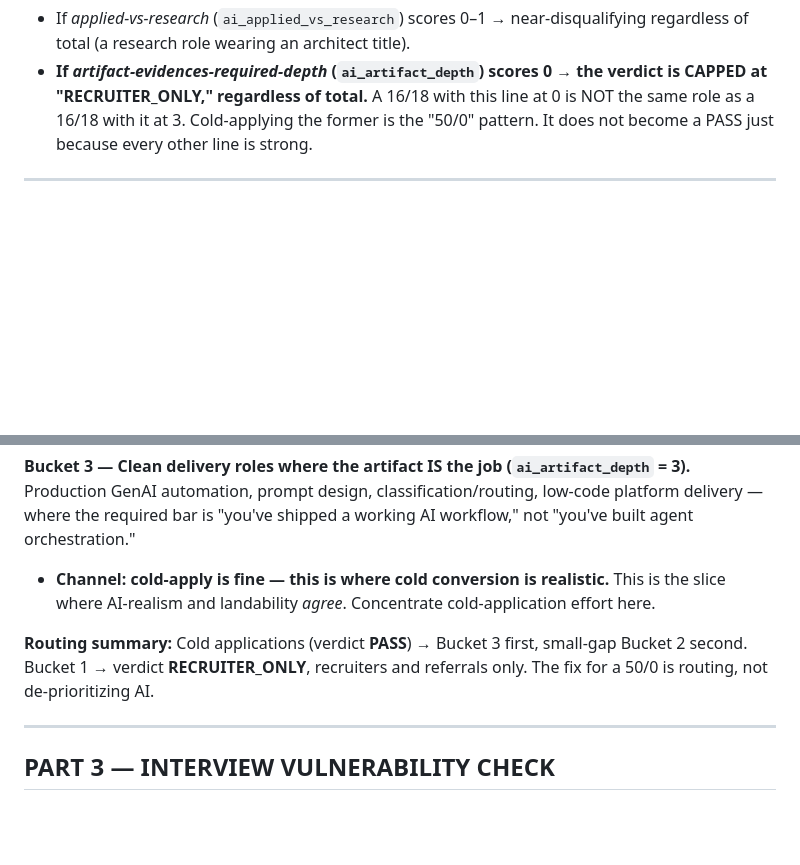
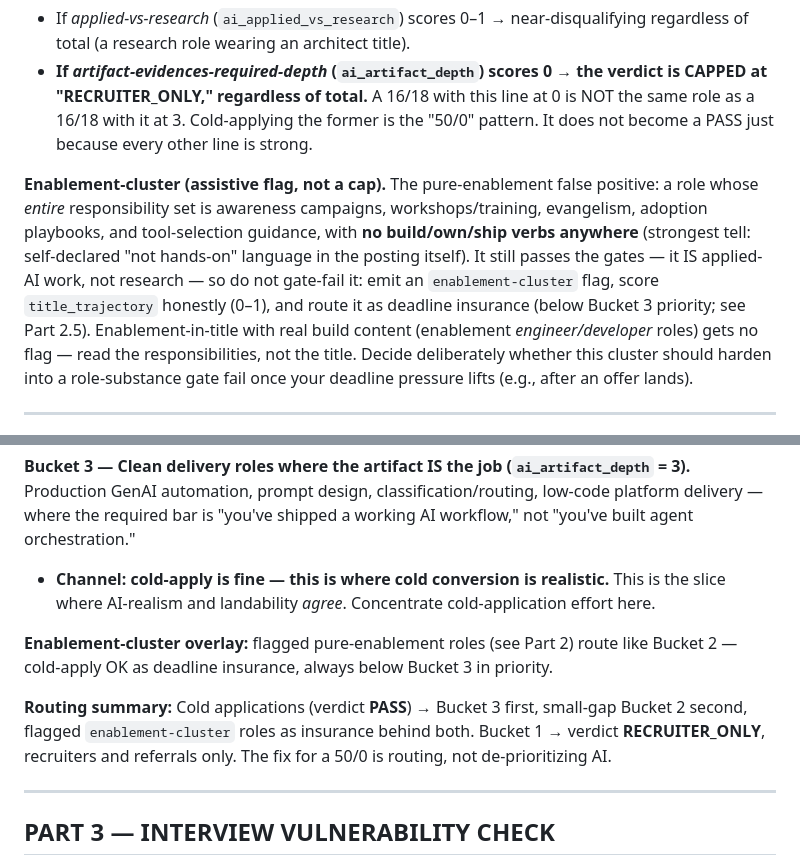
Before and after one commit to MIDDLESECOND/jobsearch_pipeline, a Markdown page: evaluation_guide.example.md, 2 parts joined by grey strips. Drawn GitHub-style; blank space fills up the shorter version.

```diff
--- a/evaluation_guide.example.md
+++ b/evaluation_guide.example.md
@@ -82,6 +82,8 @@ reason a high-scoring role still won't convert cold.
 - If *applied-vs-research* (`ai_applied_vs_research`) scores 0–1 → near-disqualifying regardless of total (a research role wearing an architect title).
 - **If *artifact-evidences-required-depth* (`ai_artifact_depth`) scores 0 → the verdict is CAPPED at "RECRUITER_ONLY," regardless of total.** A 16/18 with this line at 0 is NOT the same role as a 16/18 with it at 3. Cold-applying the former is the "50/0" pattern. It does not become a PASS just because every other line is strong.
 
+**Enablement-cluster (assistive flag, not a cap).** The pure-enablement false positive: a role whose *entire* responsibility set is awareness campaigns, workshops/training, evangelism, adoption playbooks, and tool-selection guidance, with **no build/own/ship verbs anywhere** (strongest tell: self-declared "not hands-on" language in the posting itself). It still passes the gates — it IS applied-AI work, not research — so do not gate-fail it: emit an `enablement-cluster` flag, score `title_trajectory` honestly (0–1), and route it as deadline insurance (below Bucket 3 priority; see Part 2.5). Enablement-in-title with real build content (enablement *engineer/developer* roles) gets no flag — read the responsibilities, not the title. Decide deliberately whether this cluster should harden into a role-substance gate fail once your deadline pressure lifts (e.g., after an offer lands).
+
 ---
 
 ## PART 2.5 — BUCKET + CHANNEL ROUTING (read before setting the verdict)
@@ -111,9 +113,13 @@ where the required bar is "you've shipped a working AI workflow," not "you've bu
 - **Channel: cold-apply is fine — this is where cold conversion is realistic.** This is the
   slice where AI-realism and landability *agree*. Concentrate cold-application effort here.
 
+**Enablement-cluster overlay:** flagged pure-enablement roles (see Part 2) route like Bucket 2 —
+cold-apply OK as deadline insurance, always below Bucket 3 in priority.
+
 **Routing summary:** Cold applications (verdict **PASS**) → Bucket 3 first, small-gap Bucket 2
-second. Bucket 1 → verdict **RECRUITER_ONLY**, recruiters and referrals only. The fix for a
-50/0 is routing, not de-prioritizing AI.
+second, flagged `enablement-cluster` roles as insurance behind both. Bucket 1 → verdict
+**RECRUITER_ONLY**, recruiters and referrals only. The fix for a 50/0 is routing, not
+de-prioritizing AI.
 
 ---
 
```
Also changed, not shown: CHANGELOG.md (+34 -0 lines).
